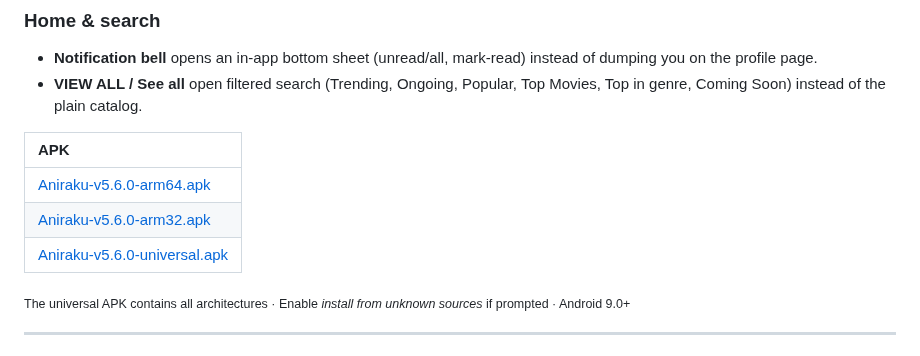
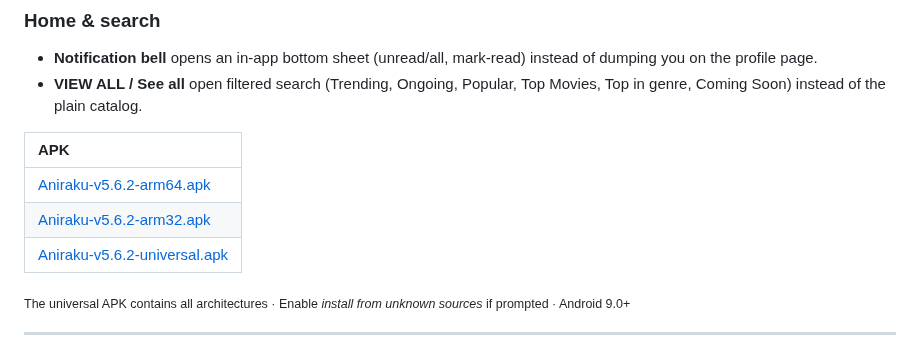
Before and after one commit to Aniraku/Aniraku-App, a Markdown page: README.md, the part around the change. Drawn GitHub-style.

Commit message:
Update APK links to version 5.6.2
Updated APK links to version 5.6.2.

```diff
--- a/README.md
+++ b/README.md
@@ -81,9 +81,9 @@
 
 | APK |
 |:--|
-| [Aniraku-v5.6.0-arm64.apk](https://github.com/Aniraku/Aniraku-App/releases/download/v5.6.0/aniraku-v5.6.0-arm64.apk) |
-| [Aniraku-v5.6.0-arm32.apk](https://github.com/Aniraku/Aniraku-App/releases/download/v5.6.0/aniraku-v5.6.0-arm32.apk) |
-| [Aniraku-v5.6.0-universal.apk](https://github.com/Aniraku/Aniraku-App/releases/download/v5.6.0/aniraku-v5.6.0-universal.apk) |
+| [Aniraku-v5.6.2-arm64.apk](https://github.com/Aniraku/Aniraku-App/releases/download/v5.6.2/aniraku-v5.6.2-arm64.apk) |
+| [Aniraku-v5.6.2-arm32.apk](https://github.com/Aniraku/Aniraku-App/releases/download/v5.6.0/aniraku-v5.6.2-arm32.apk) |
+| [Aniraku-v5.6.2-universal.apk](https://github.com/Aniraku/Aniraku-App/releases/download/v5.6.0/aniraku-v5.6.2-universal.apk) |
 
 <sub>The universal APK contains all architectures · Enable *install from unknown sources* if prompted &middot; Android 9.0+</sub>
 
```
